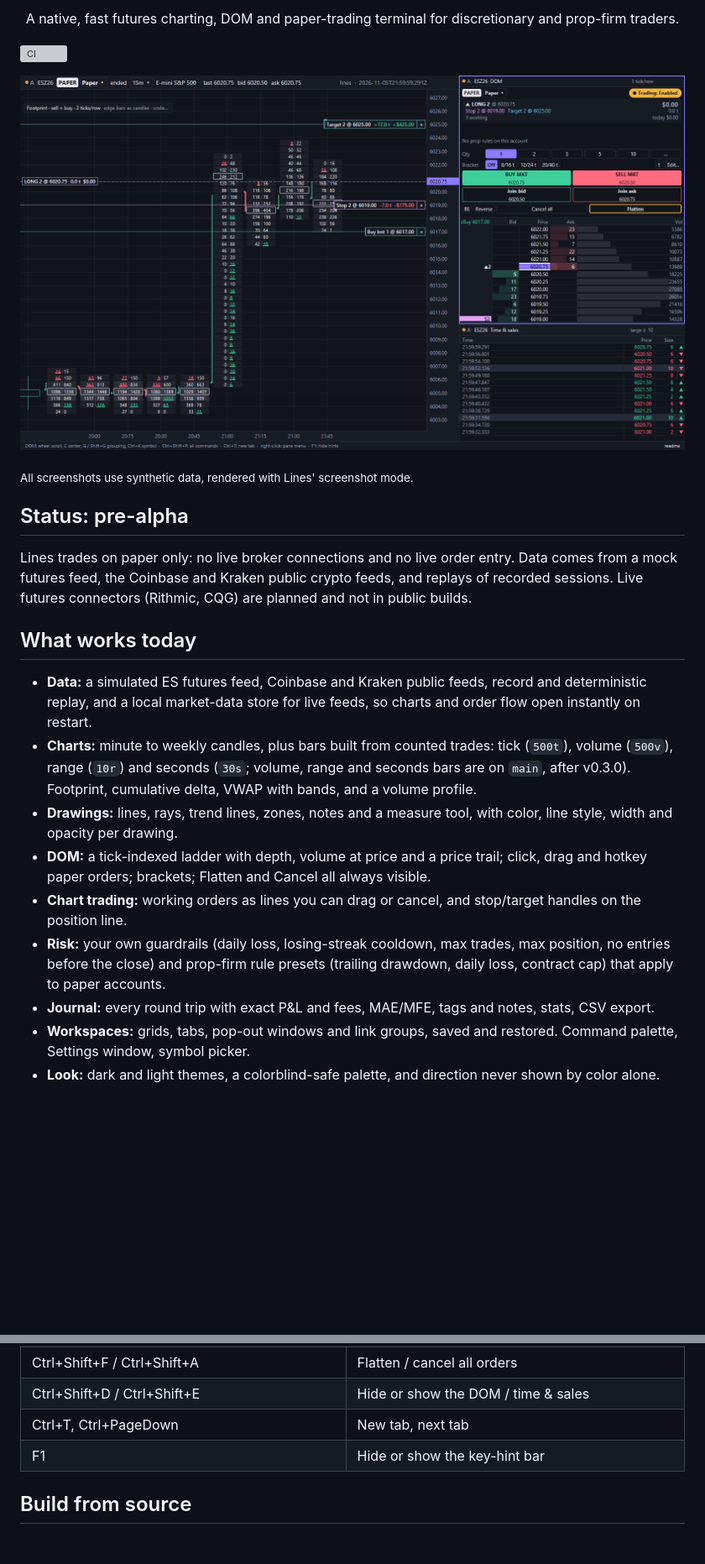
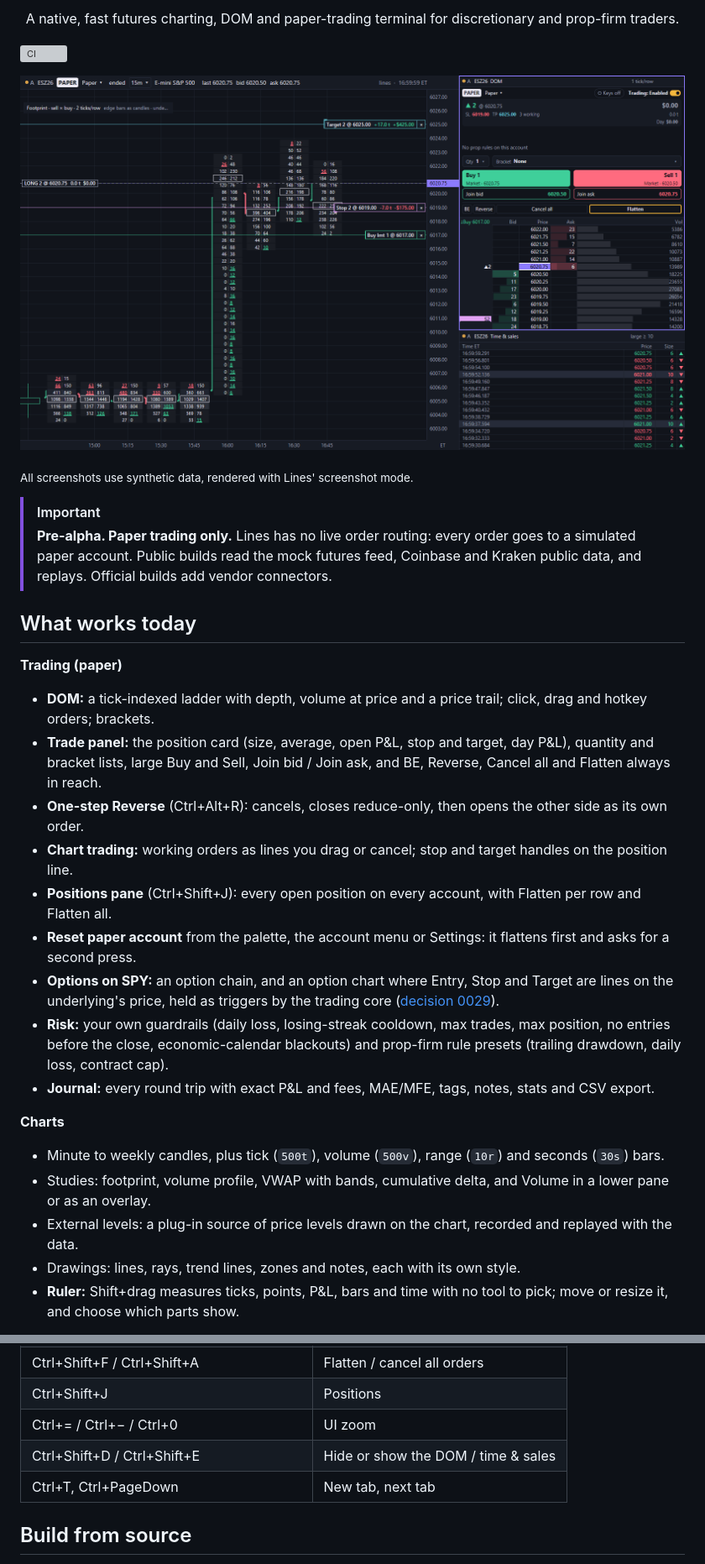
Before and after one commit to anaremore/lines, a Markdown page: README.md, 2 parts joined by grey strips. Shown at 84% size. Rendered like a GitHub page; pictures changed too: docs/img/chart-orders-footprint.png; blank space fills up the shorter version; grey boxes are pictures that could not be loaded.

```diff
--- a/README.md
+++ b/README.md
@@ -12,18 +12,26 @@
 
 <sub>All screenshots use synthetic data, rendered with Lines' screenshot mode.</sub>
 
-## Status: pre-alpha
-
-Lines trades on paper only: no live broker connections and no live order entry. Data comes from a mock futures feed, the Coinbase and Kraken public crypto feeds, and replays of recorded sessions. Live futures connectors (Rithmic, CQG) are planned and not in public builds.
+> [!IMPORTANT]
+> **Pre-alpha. Paper trading only.** Lines has no live order routing: every order goes to a simulated paper account. Public builds read the mock futures feed, Coinbase and Kraken public data, and replays. Official builds add vendor connectors.
 
 ## What works today
 
-- **Data:** a simulated ES futures feed, Coinbase and Kraken public feeds, record and deterministic replay, and a local market-data store for live feeds, so charts and order flow open instantly on restart.
-- **Charts:** minute to weekly candles, plus bars built from counted trades: tick (`500t`), volume (`500v`), range (`10r`) and seconds (`30s`; volume, range and seconds bars are on `main`, after v0.3.0). Footprint, cumulative delta, VWAP with bands, and a volume profile.
-- **Drawings:** lines, rays, trend lines, zones, notes and a measure tool, with color, line style, width and opacity per drawing.
-- **DOM:** a tick-indexed ladder with depth, volume at price and a price trail; click, drag and hotkey paper orders; brackets; Flatten and Cancel all always visible.
-- **Chart trading:** working orders as lines you can drag or cancel, and stop/target handles on the position line.
-- **Risk:** your own guardrails (daily loss, losing-streak cooldown, max trades, max position, no entries before the close) and prop-firm rule presets (trailing drawdown, daily loss, contract cap) that apply to paper accounts.
-- **Journal:** every round trip with exact P&L and fees, MAE/MFE, tags and notes, stats, CSV export.
-- **Workspaces:** grids, tabs, pop-out windows and link groups, saved and restored. Command palette, Settings window, symbol picker.
-- **Look:** dark and light themes, a colorblind-safe palette, and direction never shown by color alone.
+**Trading (paper)**
+- **DOM:** a tick-indexed ladder with depth, volume at price and a price trail; click, drag and hotkey orders; brackets.
+- **Trade panel:** the position card (size, average, open P&L, stop and target, day P&L), quantity and bracket lists, large Buy and Sell, Join bid / Join ask, and BE, Reverse, Cancel all and Flatten always in reach.
+- **One-step Reverse** (Ctrl+Alt+R): cancels, closes reduce-only, then opens the other side as its own order.
+- **Chart trading:** working orders as lines you drag or cancel; stop and target handles on the position line.
+- **Positions pane** (Ctrl+Shift+J): every open position on every account, with Flatten per row and Flatten all.
+- **Reset paper account** from the palette, the account menu or Settings: it flattens first and asks for a second press.
+- **Options on SPY:** an option chain, and an option chart where Entry, Stop and Target are lines on the underlying's price, held as triggers by the trading core ([decision 0029](docs/decisions/0029-option-chart-and-underlying-triggers.md)).
+- **Risk:** your own guardrails (daily loss, losing-streak cooldown, max trades, max position, no entries before the close, economic-calendar blackouts) and prop-firm rule presets (trailing drawdown, daily loss, contract cap).
+- **Journal:** every round trip with exact P&L and fees, MAE/MFE, tags, notes, stats and CSV export.
+
+**Charts**
+- Minute to weekly candles, plus tick (`500t`), volume (`500v`), range (`10r`) and seconds (`30s`) bars.
+- Studies: footprint, volume profile, VWAP with bands, cumulative delta, and Volume in a lower pane or as an overlay.
+- External levels: a plug-in source of price levels drawn on the chart, recorded and replayed with the data.
+- Drawings: lines, rays, trend lines, zones and notes, each with its own style.
+- **Ruler:** Shift+drag measures ticks, points, P&L, bars and time with no tool to pick; move or resize it, and choose which parts show.
+
@@ -67,7 +93,8 @@ To trade on paper, enable trading in the DOM's header (or Ctrl+Shift+Space), the
 | Ctrl+Shift+F / Ctrl+Shift+A | Flatten / cancel all orders |
+| Ctrl+Shift+J | Positions |
+| Ctrl+= / Ctrl+− / Ctrl+0 | UI zoom |
 | Ctrl+Shift+D / Ctrl+Shift+E | Hide or show the DOM / time & sales |
 | Ctrl+T, Ctrl+PageDown | New tab, next tab |
-| F1 | Hide or show the key-hint bar |
 
 ## Build from source
 
```
Also changed, not shown: other parts of README.md (+30 -12 lines), docs/architecture.md (+4 -3 lines), docs/img/light.png, docs/img/tick-chart.png, 1 other file.
